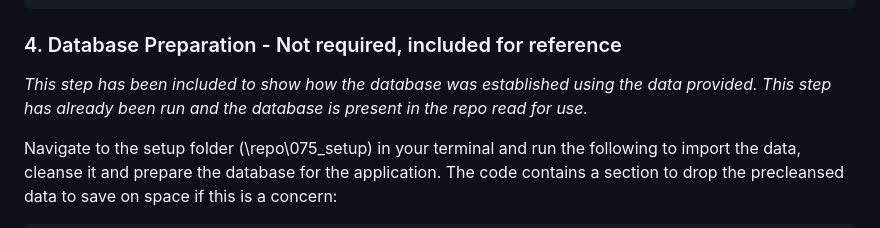
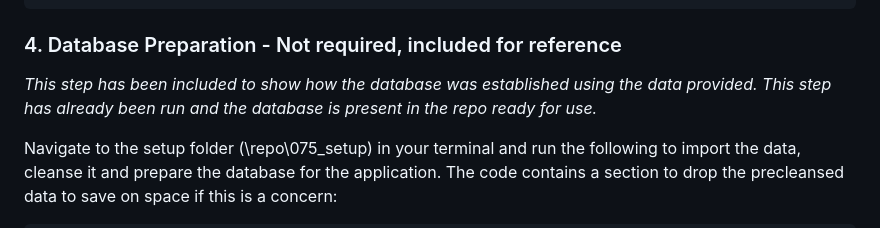
Before and after one commit to crockettjonathan/TP, a Markdown page: README.md, the part around the change. Drawn GitHub-style.

Commit message:
readme typo fix

````diff
--- a/README.md
+++ b/README.md
@@ -54,7 +54,7 @@ Your directory must look like this for the Flask templates to load correctly:
 ```
 
 ### 4. Database Preparation - Not required, included for reference
-*This step has been included to show how the database was established using the data provided. This step has already been run and the database is present in the repo read for use.*
+*This step has been included to show how the database was established using the data provided. This step has already been run and the database is present in the repo ready for use.*
 
 Navigate to the setup folder (\repo\075_setup) in your terminal and run the following to import the data, cleanse it and prepare the database for the application. The code contains a section to drop the precleansed data to save on space if this is a concern:
 
````
